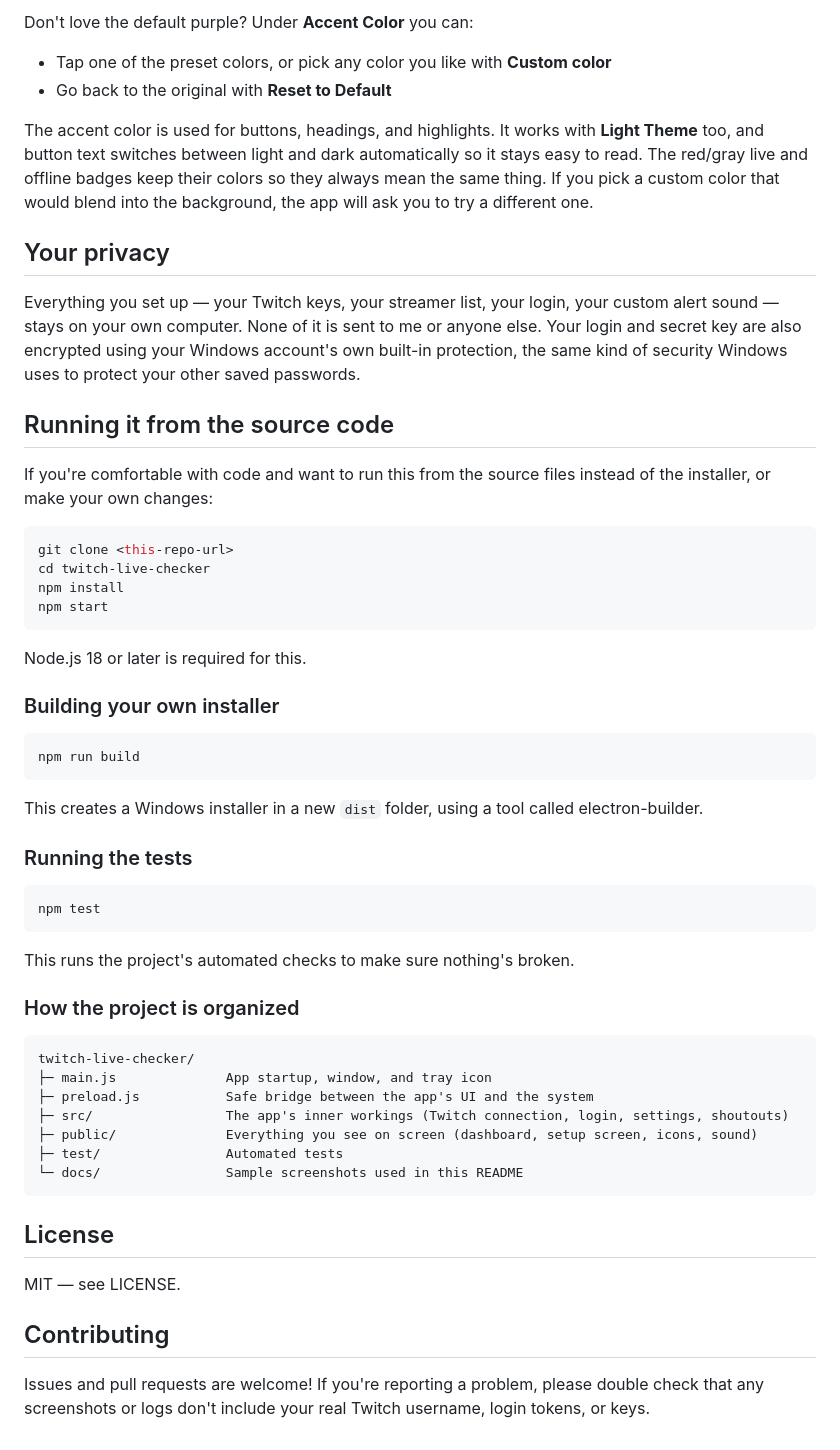
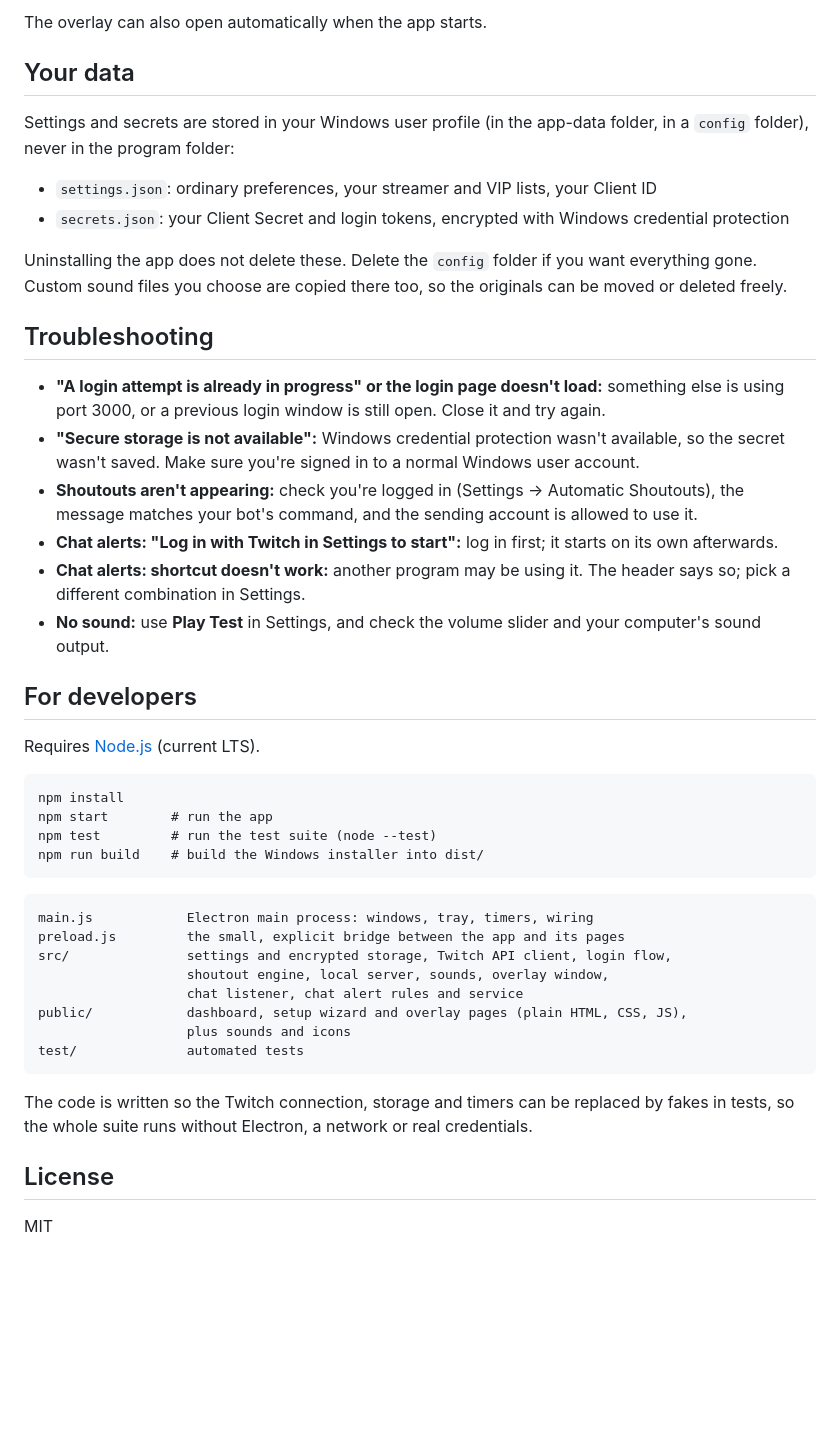
Before and after one commit to ahugefan/StreamChecker, a Markdown page: README.md, the part around one of its changes. Rendered like a GitHub page; blank space fills up the shorter version.

````diff
--- a/README.md
+++ b/README.md
@@ -93,60 +99,48 @@ A few things worth knowing:
 
-Don't love the default purple? Under **Accent Color** you can:
+The overlay can also open automatically when the app starts.
 
-- Tap one of the preset colors, or pick any color you like with **Custom color**
-- Go back to the original with **Reset to Default**
+## Your data
 
-The accent color is used for buttons, headings, and highlights. It works with **Light Theme** too, and button text switches between light and dark automatically so it stays easy to read. The red/gray live and offline badges keep their colors so they always mean the same thing. If you pick a custom color that would blend into the background, the app will ask you to try a different one.
+Settings and secrets are stored in your Windows user profile (in the app-data folder, in a `config` folder), never in the program folder:
 
-## Your privacy
+- `settings.json`: ordinary preferences, your streamer and VIP lists, your Client ID
+- `secrets.json`: your Client Secret and login tokens, encrypted with Windows credential protection
 
-Everything you set up — your Twitch keys, your streamer list, your login, your custom alert sound — stays on your own computer. None of it is sent to me or anyone else. Your login and secret key are also encrypted using your Windows account's own built-in protection, the same kind of security Windows uses to protect your other saved passwords.
+Uninstalling the app does not delete these. Delete the `config` folder if you want everything gone. Custom sound files you choose are copied there too, so the originals can be moved or deleted freely.
 
-## Running it from the source code
+## Troubleshooting
 
-If you're comfortable with code and want to run this from the source files instead of the installer, or make your own changes:
+- **"A login attempt is already in progress" or the login page doesn't load:** something else is using port 3000, or a previous login window is still open. Close it and try again.
+- **"Secure storage is not available":** Windows credential protection wasn't available, so the secret wasn't saved. Make sure you're signed in to a normal Windows user account.
+- **Shoutouts aren't appearing:** check you're logged in (Settings → Automatic Shoutouts), the message matches your bot's command, and the sending account is allowed to use it.
+- **Chat alerts: "Log in with Twitch in Settings to start":** log in first; it starts on its own afterwards.
+- **Chat alerts: shortcut doesn't work:** another program may be using it. The header says so; pick a different combination in Settings.
+- **No sound:** use **Play Test** in Settings, and check the volume slider and your computer's sound output.
 
-```bash
-git clone <this-repo-url>
-cd twitch-live-checker
+## For developers
+
+Requires [Node.js](https://nodejs.org) (current LTS).
+
+```
 npm install
-npm start
+npm start        # run the app
+npm test         # run the test suite (node --test)
+npm run build    # build the Windows installer into dist/
 ```
 
-Node.js 18 or later is required for this.
-
-### Building your own installer
-
-```bash
-npm run build
+```
+main.js            Electron main process: windows, tray, timers, wiring
+preload.js         the small, explicit bridge between the app and its pages
+src/               settings and encrypted storage, Twitch API client, login flow,
+                   shoutout engine, local server, sounds, overlay window,
+                   chat listener, chat alert rules and service
+public/            dashboard, setup wizard and overlay pages (plain HTML, CSS, JS),
+                   plus sounds and icons
+test/              automated tests
 ```
 
-This creates a Windows installer in a new `dist` folder, using a tool called electron-builder.
-
-### Running the tests
-
-```bash
-npm test
-```
-
-This runs the project's automated checks to make sure nothing's broken.
-
-### How the project is organized
-
-```
-twitch-live-checker/
-├─ main.js              App startup, window, and tray icon
-├─ preload.js           Safe bridge between the app's UI and the system
-├─ src/                 The app's inner workings (Twitch connection, login, settings, shoutouts)
-├─ public/              Everything you see on screen (dashboard, setup screen, icons, sound)
-├─ test/                Automated tests
-└─ docs/                Sample screenshots used in this README
-```
+The code is written so the Twitch connection, storage and timers can be replaced by fakes in tests, so the whole suite runs without Electron, a network or real credentials.
 
 ## License
 
-MIT — see LICENSE.
-
-## Contributing
-
-Issues and pull requests are welcome! If you're reporting a problem, please double check that any screenshots or logs don't include your real Twitch username, login tokens, or keys.
+MIT
````
Also changed, not shown: other parts of README.md (+67 -61 lines).
